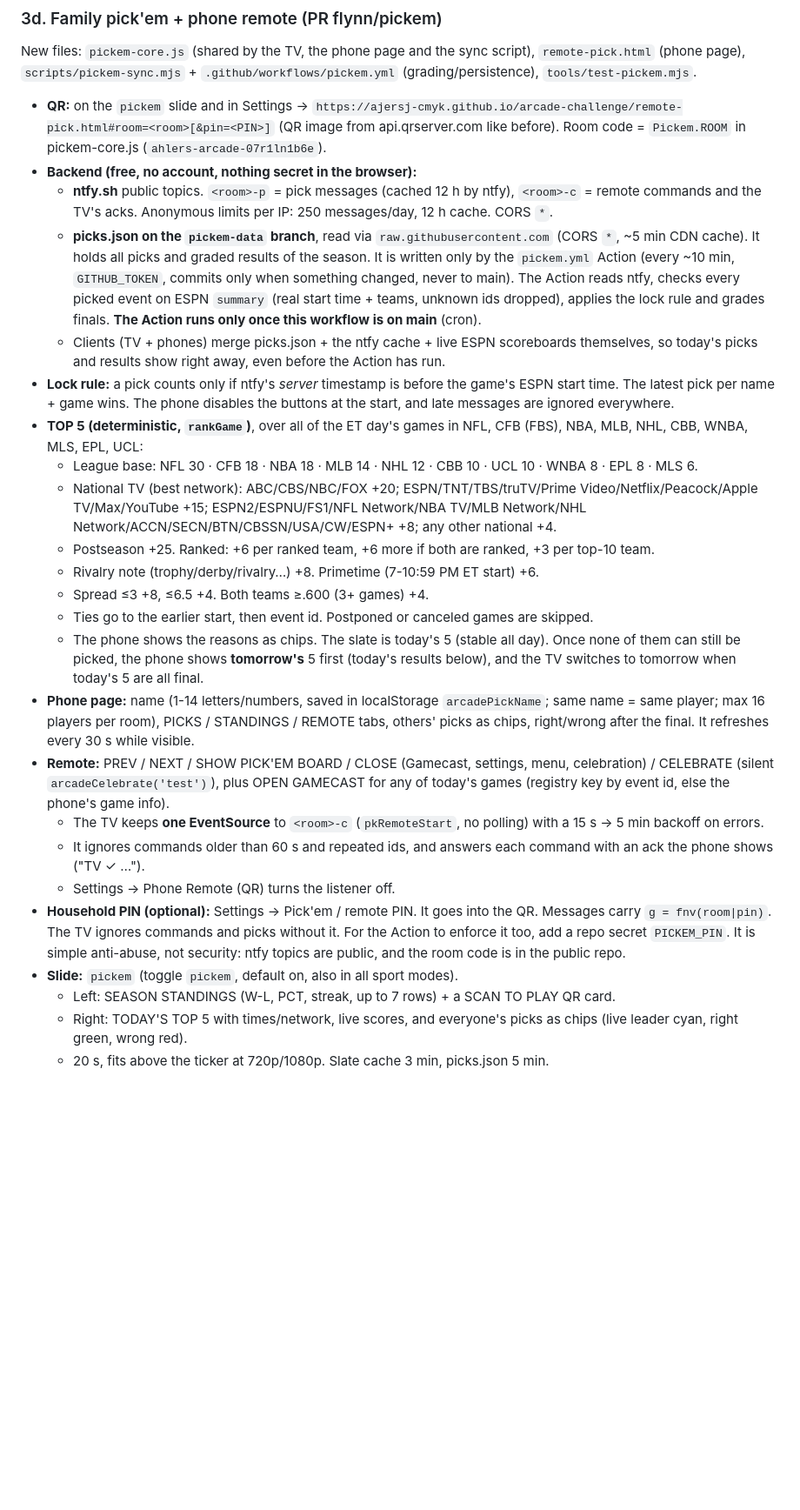
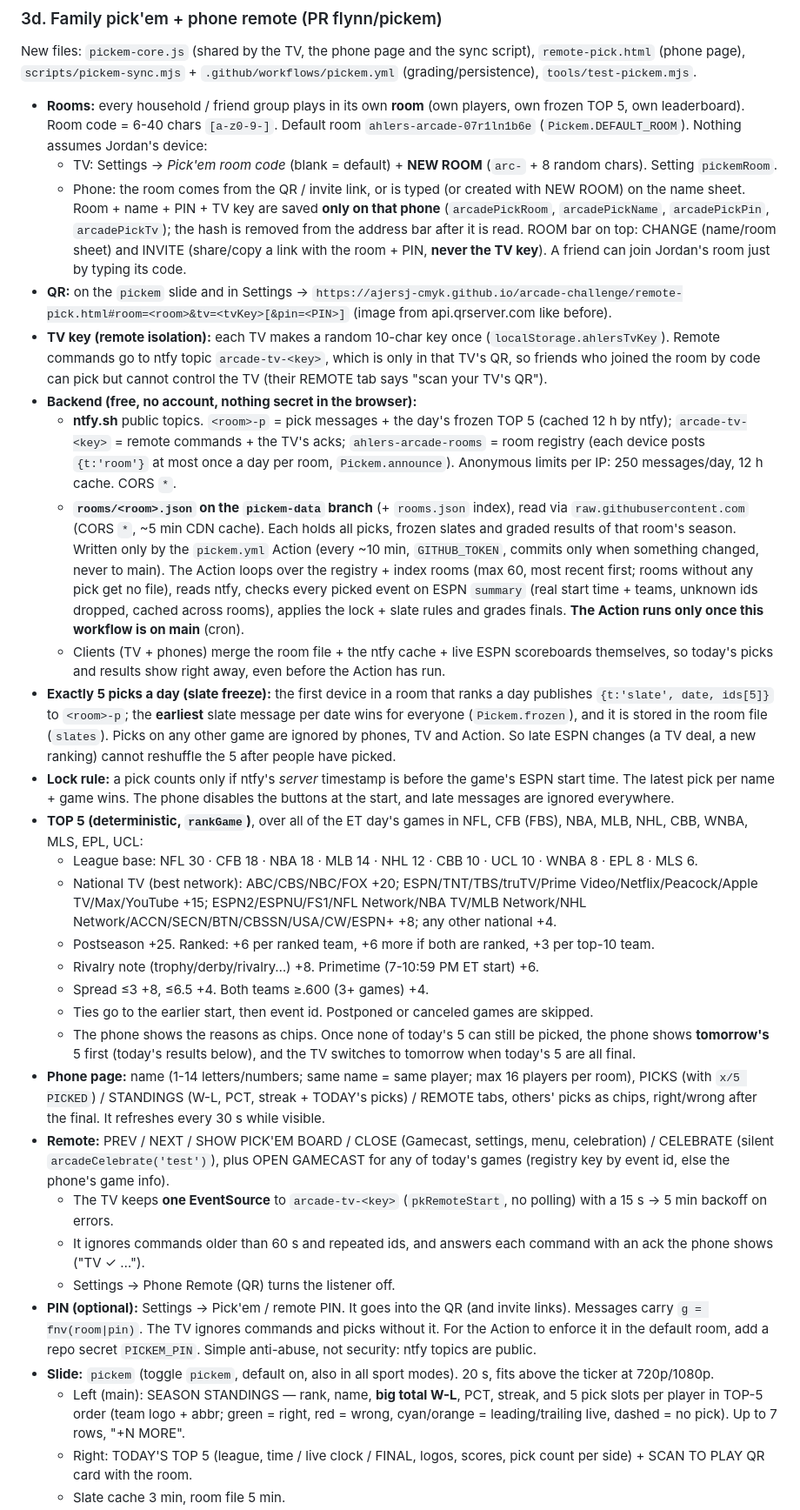
Before and after one commit to ajersj-cmyk/arcade-challenge, a Markdown page: FLYNN.md, the part around one of its changes. Shown at 87% size. Rendered like a GitHub page; blank space fills up the shorter version.

Commit message:
FLYNN.md: pick'em rooms, TV key, slate freeze, leaderboard; live lines + leader headshots (§3e)

```diff
--- a/FLYNN.md
+++ b/FLYNN.md
@@ -282,17 +282,34 @@ A broadcast-style news segment instead of the old scrolling list. Code: `showNew
 
 New files: `pickem-core.js` (shared by the TV, the phone page and the sync script), `remote-pick.html` (phone page),
 `scripts/pickem-sync.mjs` + `.github/workflows/pickem.yml` (grading/persistence), `tools/test-pickem.mjs`.
-- **QR:** on the `pickem` slide and in Settings → `https://ajersj-cmyk.github.io/arcade-challenge/remote-pick.html#room=<room>[&pin=<PIN>]`
-  (QR image from api.qrserver.com like before). Room code = `Pickem.ROOM` in pickem-core.js (`ahlers-arcade-07r1ln1b6e`).
+- **Rooms:** every household / friend group plays in its own **room** (own players, own frozen TOP 5, own leaderboard). Room code =
+  6-40 chars `[a-z0-9-]`. Default room `ahlers-arcade-07r1ln1b6e` (`Pickem.DEFAULT_ROOM`). Nothing assumes Jordan's device:
+  - TV: Settings → *Pick'em room code* (blank = default) + **NEW ROOM** (`arc-` + 8 random chars). Setting `pickemRoom`.
+  - Phone: the room comes from the QR / invite link, or is typed (or created with NEW ROOM) on the name sheet. Room + name +
+    PIN + TV key are saved **only on that phone** (`arcadePickRoom`, `arcadePickName`, `arcadePickPin`, `arcadePickTv`); the hash is
+    removed from the address bar after it is read. ROOM bar on top: CHANGE (name/room sheet) and INVITE (share/copy a link with
+    the room + PIN, **never the TV key**). A friend can join Jordan's room just by typing its code.
+- **QR:** on the `pickem` slide and in Settings → `https://ajersj-cmyk.github.io/arcade-challenge/remote-pick.html#room=<room>&tv=<tvKey>[&pin=<PIN>]`
+  (image from api.qrserver.com like before).
+- **TV key (remote isolation):** each TV makes a random 10-char key once (`localStorage.ahlersTvKey`). Remote commands go to
+  ntfy topic `arcade-tv-<key>`, which is only in that TV's QR, so friends who joined the room by code can pick but cannot
+  control the TV (their REMOTE tab says "scan your TV's QR").
 - **Backend (free, no account, nothing secret in the browser):**
-  - **ntfy.sh** public topics. `<room>-p` = pick messages (cached 12 h by ntfy), `<room>-c` = remote commands and the TV's acks.
-    Anonymous limits per IP: 250 messages/day, 12 h cache. CORS `*`.
-  - **picks.json on the `pickem-data` branch**, read via `raw.githubusercontent.com` (CORS `*`, ~5 min CDN cache). It holds all
-    picks and graded results of the season. It is written only by the `pickem.yml` Action (every ~10 min, `GITHUB_TOKEN`, commits only
-    when something changed, never to main). The Action reads ntfy, checks every picked event on ESPN `summary` (real start time + teams,
-    unknown ids dropped), applies the lock rule and grades finals. **The Action runs only once this workflow is on main** (cron).
-  - Clients (TV + phones) merge picks.json + the ntfy cache + live ESPN scoreboards themselves, so today's picks and results show
-    right away, even before the Action has run.
+  - **ntfy.sh** public topics. `<room>-p` = pick messages + the day's frozen TOP 5 (cached 12 h by ntfy); `arcade-tv-<key>` =
+    remote commands + the TV's acks; `ahlers-arcade-rooms` = room registry (each device posts `{t:'room'}` at most once a day
+    per room, `Pickem.announce`). Anonymous limits per IP: 250 messages/day, 12 h cache. CORS `*`.
+  - **`rooms/<room>.json` on the `pickem-data` branch** (+ `rooms.json` index), read via `raw.githubusercontent.com` (CORS `*`,
+    ~5 min CDN cache). Each holds all picks, frozen slates and graded results of that room's season. Written only by the
+    `pickem.yml` Action (every ~10 min, `GITHUB_TOKEN`, commits only when something changed, never to main). The Action loops over
+    the registry + index rooms (max 60, most recent first; rooms without any pick get no file), reads ntfy, checks every picked
+    event on ESPN `summary` (real start time + teams, unknown ids dropped, cached across rooms), applies the lock + slate rules and
+    grades finals. **The Action runs only once this workflow is on main** (cron).
+  - Clients (TV + phones) merge the room file + the ntfy cache + live ESPN scoreboards themselves, so today's picks and results
+    show right away, even before the Action has run.
+- **Exactly 5 picks a day (slate freeze):** the first device in a room that ranks a day publishes `{t:'slate', date, ids[5]}` to
+  `<room>-p`; the **earliest** slate message per date wins for everyone (`Pickem.frozen`), and it is stored in the room file
+  (`slates`). Picks on any other game are ignored by phones, TV and Action. So late ESPN changes (a TV deal, a new ranking) cannot
+  reshuffle the 5 after people have picked.
 - **Lock rule:** a pick counts only if ntfy's *server* timestamp is before the game's ESPN start time. The latest pick per
   name + game wins. The phone disables the buttons at the start, and late messages are ignored everywhere.
 - **TOP 5 (deterministic, `rankGame`)**, over all of the ET day's games in NFL, CFB (FBS), NBA, MLB, NHL, CBB, WNBA, MLS, EPL, UCL:
@@ -303,20 +320,22 @@ New files: `pickem-core.js` (shared by the TV, the phone page and the sync scrip
   - Rivalry note (trophy/derby/rivalry…) +8. Primetime (7-10:59 PM ET start) +6.
   - Spread ≤3 +8, ≤6.5 +4. Both teams ≥.600 (3+ games) +4.
   - Ties go to the earlier start, then event id. Postponed or canceled games are skipped.
-  - The phone shows the reasons as chips. The slate is today's 5 (stable all day). Once none of them can still be picked, the
-    phone shows **tomorrow's** 5 first (today's results below), and the TV switches to tomorrow when today's 5 are all final.
-- **Phone page:** name (1-14 letters/numbers, saved in localStorage `arcadePickName`; same name = same player; max 16 players
-  per room), PICKS / STANDINGS / REMOTE tabs, others' picks as chips, right/wrong after the final. It refreshes every 30 s while visible.
+  - The phone shows the reasons as chips. Once none of today's 5 can still be picked, the phone shows **tomorrow's** 5 first
+    (today's results below), and the TV switches to tomorrow when today's 5 are all final.
+- **Phone page:** name (1-14 letters/numbers; same name = same player; max 16 players per room), PICKS (with `x/5 PICKED`) /
+  STANDINGS (W-L, PCT, streak + TODAY's picks) / REMOTE tabs, others' picks as chips, right/wrong after the final. It refreshes every
+  30 s while visible.
 - **Remote:** PREV / NEXT / SHOW PICK'EM BOARD / CLOSE (Gamecast, settings, menu, celebration) / CELEBRATE (silent
   `arcadeCelebrate('test')`), plus OPEN GAMECAST for any of today's games (registry key by event id, else the phone's game info).
-  - The TV keeps **one EventSource** to `<room>-c` (`pkRemoteStart`, no polling) with a 15 s → 5 min backoff on errors.
+  - The TV keeps **one EventSource** to `arcade-tv-<key>` (`pkRemoteStart`, no polling) with a 15 s → 5 min backoff on errors.
   - It ignores commands older than 60 s and repeated ids, and answers each command with an ack the phone shows ("TV ✓ …").
   - Settings → Phone Remote (QR) turns the listener off.
-- **Household PIN (optional):** Settings → Pick'em / remote PIN. It goes into the QR. Messages carry `g = fnv(room|pin)`. The TV
-  ignores commands and picks without it. For the Action to enforce it too, add a repo secret `PICKEM_PIN`. It is simple anti-abuse,
-  not security: ntfy topics are public, and the room code is in the public repo.
-- **Slide:** `pickem` (toggle `pickem`, default on, also in all sport modes).
-  - Left: SEASON STANDINGS (W-L, PCT, streak, up to 7 rows) + a SCAN TO PLAY QR card.
-  - Right: TODAY'S TOP 5 with times/network, live scores, and everyone's picks as chips (live leader cyan, right green, wrong red).
-  - 20 s, fits above the ticker at 720p/1080p. Slate cache 3 min, picks.json 5 min.
+- **PIN (optional):** Settings → Pick'em / remote PIN. It goes into the QR (and invite links). Messages carry `g = fnv(room|pin)`.
+  The TV ignores commands and picks without it. For the Action to enforce it in the default room, add a repo secret `PICKEM_PIN`.
+  Simple anti-abuse, not security: ntfy topics are public.
+- **Slide:** `pickem` (toggle `pickem`, default on, also in all sport modes). 20 s, fits above the ticker at 720p/1080p.
+  - Left (main): SEASON STANDINGS — rank, name, **big total W-L**, PCT, streak, and 5 pick slots per player in TOP-5 order (team
+    logo + abbr; green = right, red = wrong, cyan/orange = leading/trailing live, dashed = no pick). Up to 7 rows, "+N MORE".
+  - Right: TODAY'S TOP 5 (league, time / live clock / FINAL, logos, scores, pick count per side) + SCAN TO PLAY QR card with the room.
+  - Slate cache 3 min, room file 5 min.
 - **Standings:** 1 point per correct pick; ties/draws don't count. Sorted by W, then PCT, L, name.
```
Also changed, not shown: other parts of FLYNN.md (+19 -6 lines).
